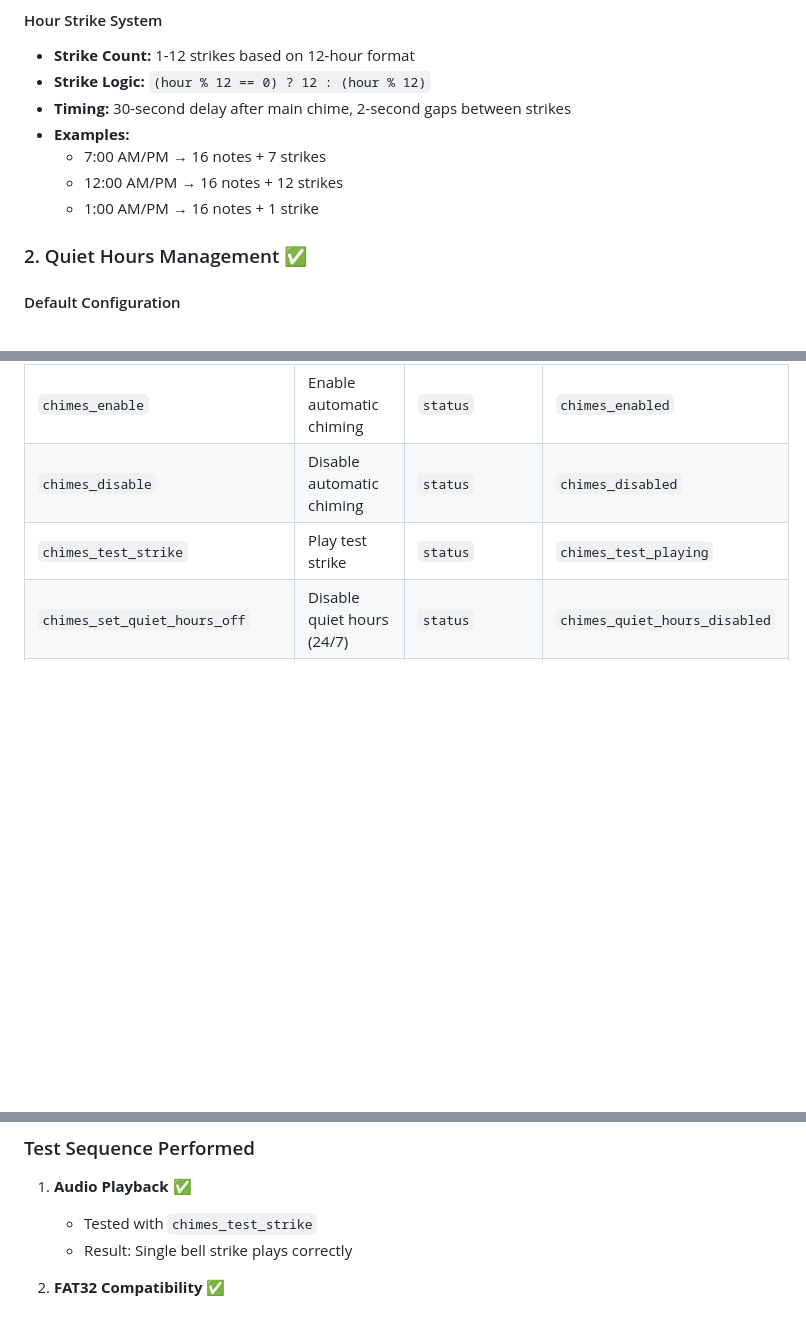
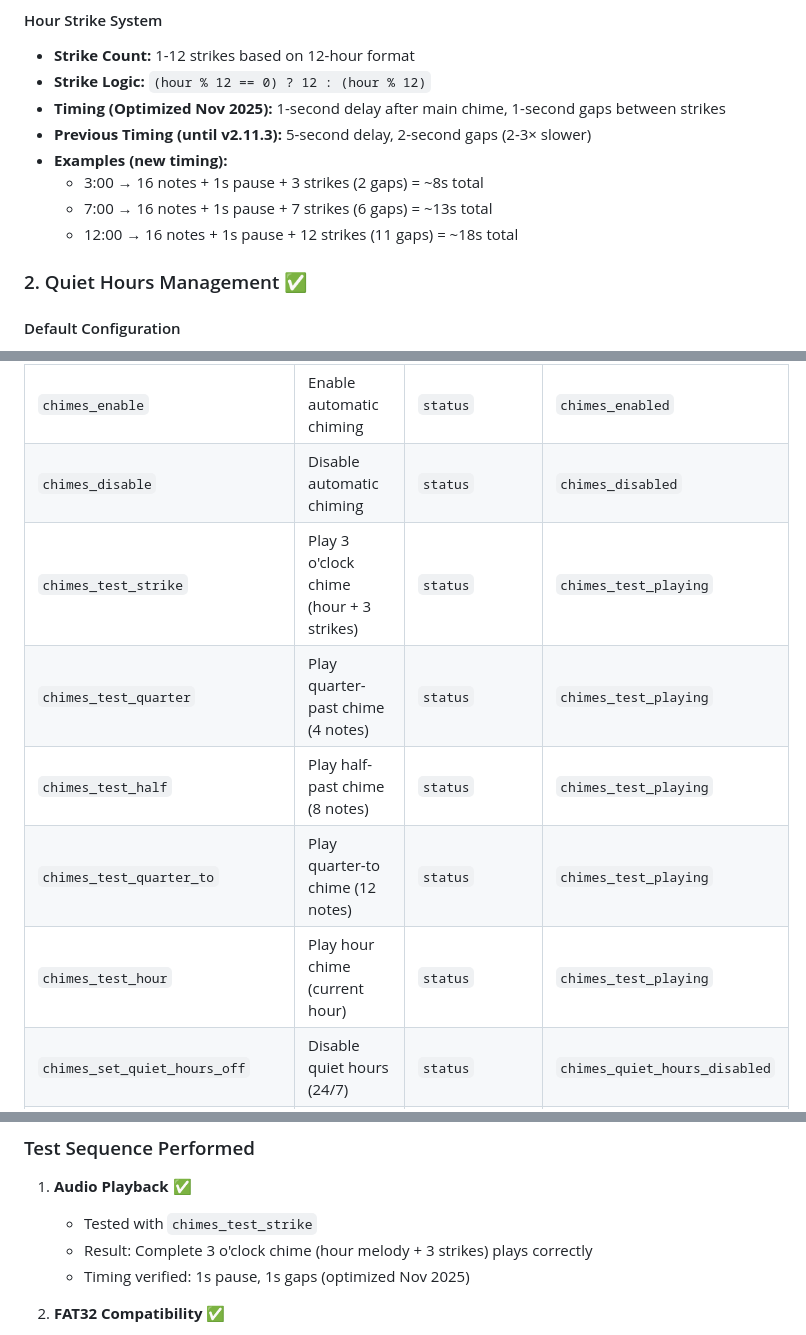
Before and after one commit to Stani56/Stanis_Clock, a Markdown page: docs/implementation/phase-2.3-westminster-chimes-complete.md, 3 parts joined by grey strips. GitHub-like rendering; blank space fills up the shorter version.

```diff
--- a/docs/implementation/phase-2.3-westminster-chimes-complete.md
+++ b/docs/implementation/phase-2.3-westminster-chimes-complete.md
@@ -21,11 +21,12 @@ Phase 2.3 successfully implements a complete Westminster Chimes system for the E
 #### Hour Strike System
 - **Strike Count:** 1-12 strikes based on 12-hour format
 - **Strike Logic:** `(hour % 12 == 0) ? 12 : (hour % 12)`
-- **Timing:** 30-second delay after main chime, 2-second gaps between strikes
-- **Examples:**
-  - 7:00 AM/PM → 16 notes + 7 strikes
-  - 12:00 AM/PM → 16 notes + 12 strikes
-  - 1:00 AM/PM → 16 notes + 1 strike
+- **Timing (Optimized Nov 2025):** 1-second delay after main chime, 1-second gaps between strikes
+- **Previous Timing (until v2.11.3):** 5-second delay, 2-second gaps (2-3× slower)
+- **Examples (new timing):**
+  - 3:00 → 16 notes + 1s pause + 3 strikes (2 gaps) = ~8s total
+  - 7:00 → 16 notes + 1s pause + 7 strikes (6 gaps) = ~13s total
+  - 12:00 → 16 notes + 1s pause + 12 strikes (11 gaps) = ~18s total
 
 ### 2. Quiet Hours Management ✅
 
@@ -86,7 +87,11 @@ Hardcoded 8.3 paths in chime_manager.h:
 |---------|-------------|----------------|------------------|
 | `chimes_enable` | Enable automatic chiming | `status` | `chimes_enabled` |
 | `chimes_disable` | Disable automatic chiming | `status` | `chimes_disabled` |
-| `chimes_test_strike` | Play test strike | `status` | `chimes_test_playing` |
+| `chimes_test_strike` | Play 3 o'clock chime (hour + 3 strikes) | `status` | `chimes_test_playing` |
+| `chimes_test_quarter` | Play quarter-past chime (4 notes) | `status` | `chimes_test_playing` |
+| `chimes_test_half` | Play half-past chime (8 notes) | `status` | `chimes_test_playing` |
+| `chimes_test_quarter_to` | Play quarter-to chime (12 notes) | `status` | `chimes_test_playing` |
+| `chimes_test_hour` | Play hour chime (current hour) | `status` | `chimes_test_playing` |
 | `chimes_set_quiet_hours_off` | Disable quiet hours (24/7) | `status` | `chimes_quiet_hours_disabled` |
 | `chimes_set_quiet_hours_default` | Set to 22:00-07:00 | `status` | `chimes_quiet_hours_set` |
 | `chimes_volume_N` | Set volume (0-100) | `status` | `chime_volume_set_N` |
@@ -272,7 +277,8 @@ ffmpeg -i westminster_hour.wav -ar 16000 -ac 1 -f s16le -acodec pcm_s16le HOUR.P
 
 1. **Audio Playback** ✅
    - Tested with `chimes_test_strike`
-   - Result: Single bell strike plays correctly
+   - Result: Complete 3 o'clock chime (hour melody + 3 strikes) plays correctly
+   - Timing verified: 1s pause, 1s gaps (optimized Nov 2025)
 
 2. **FAT32 Compatibility** ✅
    - Issue: Files not found with long names
```
Also changed, not shown: CLAUDE.md (+45 -0 lines), 1 other file.
